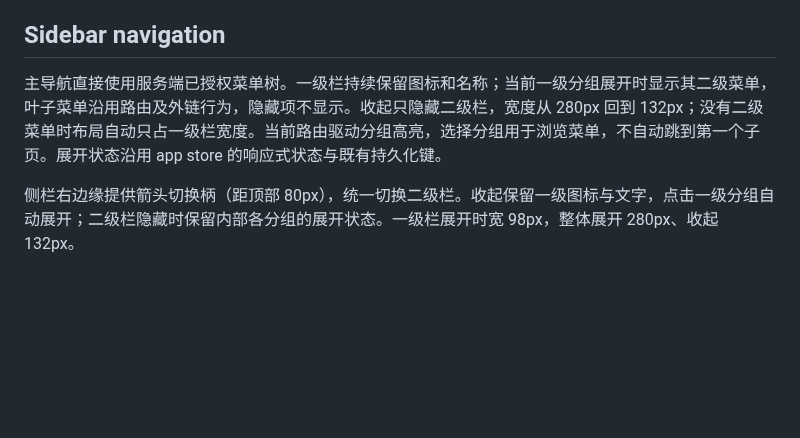
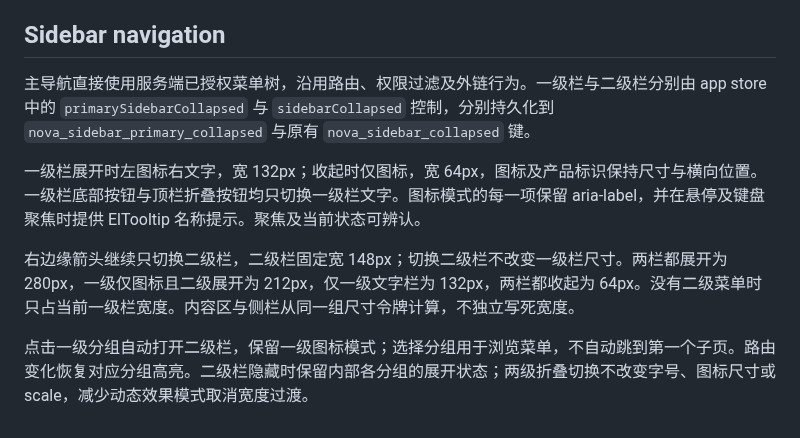
Before and after one commit to Jackson366/kasinlo-erp, a Markdown page: UX-CONTRACT.md, the part around the change. Rendered like a GitHub page; blank space fills up the shorter version.

```diff
--- a/UX-CONTRACT.md
+++ b/UX-CONTRACT.md
@@ -44,6 +44,10 @@
 
 ## Sidebar navigation
 
-主导航直接使用服务端已授权菜单树。一级栏持续保留图标和名称；当前一级分组展开时显示其二级菜单，叶子菜单沿用路由及外链行为，隐藏项不显示。收起只隐藏二级栏，宽度从 280px 回到 132px；没有二级菜单时布局自动只占一级栏宽度。当前路由驱动分组高亮，选择分组用于浏览菜单，不自动跳到第一个子页。展开状态沿用 app store 的响应式状态与既有持久化键。
+主导航直接使用服务端已授权菜单树，沿用路由、权限过滤及外链行为。一级栏与二级栏分别由 app store 中的 `primarySidebarCollapsed` 与 `sidebarCollapsed` 控制，分别持久化到 `nova_sidebar_primary_collapsed` 与原有 `nova_sidebar_collapsed` 键。
 
-侧栏右边缘提供箭头切换柄（距顶部 80px），统一切换二级栏。收起保留一级图标与文字，点击一级分组自动展开；二级栏隐藏时保留内部各分组的展开状态。一级栏展开时宽 98px，整体展开 280px、收起 132px。
+一级栏展开时左图标右文字，宽 132px；收起时仅图标，宽 64px，图标及产品标识保持尺寸与横向位置。一级栏底部按钮与顶栏折叠按钮均只切换一级栏文字。图标模式的每一项保留 aria-label，并在悬停及键盘聚焦时提供 ElTooltip 名称提示。聚焦及当前状态可辨认。
+
+右边缘箭头继续只切换二级栏，二级栏固定宽 148px；切换二级栏不改变一级栏尺寸。两栏都展开为 280px，一级仅图标且二级展开为 212px，仅一级文字栏为 132px，两栏都收起为 64px。没有二级菜单时只占当前一级栏宽度。内容区与侧栏从同一组尺寸令牌计算，不独立写死宽度。
+
+点击一级分组自动打开二级栏，保留一级图标模式；选择分组用于浏览菜单，不自动跳到第一个子页。路由变化恢复对应分组高亮。二级栏隐藏时保留内部各分组的展开状态；两级折叠切换不改变字号、图标尺寸或 scale，减少动态效果模式取消宽度过渡。
```
Also changed, not shown: DESIGN.md (+2 -2 lines), docs/SIDEBAR_VISUAL.md (+12 -3 lines), docs/images/sidebar-icons-only.png (added), docs/images/sidebar-primary-icons.png (added), docs/images/sidebar-visual-dark.png, docs/images/sidebar-visual-light.png, 6 other files.
